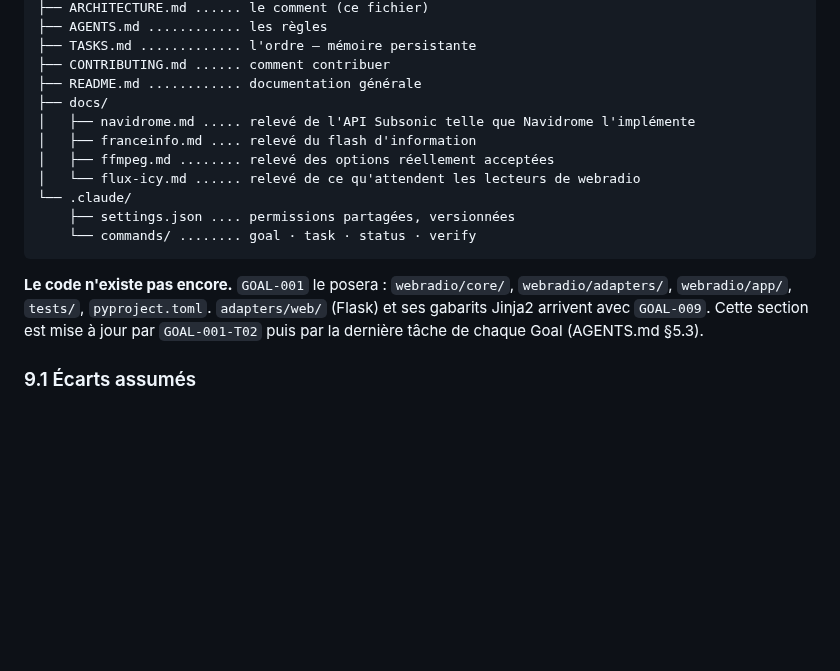
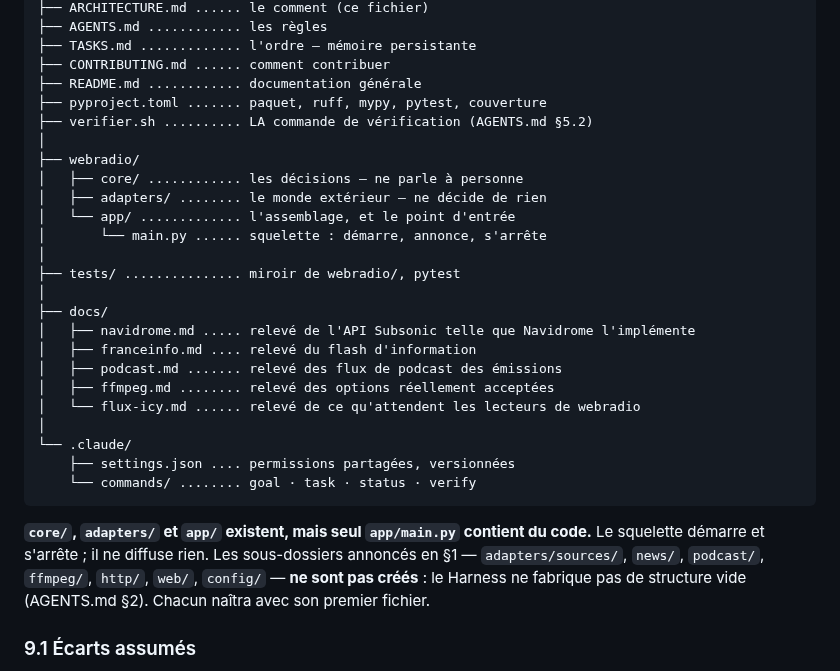
Before and after one commit to c4software/Personnal-WebRadio, a Markdown page: ARCHITECTURE.md, the part around the change. Rendered like a GitHub page; blank space fills up the shorter version.

````diff
--- a/ARCHITECTURE.md
+++ b/ARCHITECTURE.md
@@ -361,21 +361,34 @@ met à jour quand la **structure** change, pas à chaque fichier ajouté.
 ├── TASKS.md ............. l'ordre — mémoire persistante
 ├── CONTRIBUTING.md ...... comment contribuer
 ├── README.md ............ documentation générale
+├── pyproject.toml ....... paquet, ruff, mypy, pytest, couverture
+├── verifier.sh .......... LA commande de vérification (AGENTS.md §5.2)
+│
+├── webradio/
+│   ├── core/ ............ les décisions — ne parle à personne
+│   ├── adapters/ ........ le monde extérieur — ne décide de rien
+│   └── app/ ............. l'assemblage, et le point d'entrée
+│       └── main.py ...... squelette : démarre, annonce, s'arrête
+│
+├── tests/ ............... miroir de webradio/, pytest
+│
 ├── docs/
 │   ├── navidrome.md ..... relevé de l'API Subsonic telle que Navidrome l'implémente
 │   ├── franceinfo.md .... relevé du flash d'information
+│   ├── podcast.md ....... relevé des flux de podcast des émissions
 │   ├── ffmpeg.md ........ relevé des options réellement acceptées
 │   └── flux-icy.md ...... relevé de ce qu'attendent les lecteurs de webradio
+│
 └── .claude/
     ├── settings.json .... permissions partagées, versionnées
     └── commands/ ........ goal · task · status · verify
 ```
 
-**Le code n'existe pas encore.** `GOAL-001` le posera :
-`webradio/core/`, `webradio/adapters/`, `webradio/app/`, `tests/`,
-`pyproject.toml`. `adapters/web/` (Flask) et ses gabarits Jinja2 arrivent avec
-`GOAL-009`. Cette section est mise à jour par `GOAL-001-T02` puis par la
-dernière tâche de chaque Goal (AGENTS.md §5.3).
+**`core/`, `adapters/` et `app/` existent, mais seul `app/main.py` contient du
+code.** Le squelette démarre et s'arrête ; il ne diffuse rien. Les sous-dossiers
+annoncés en §1 — `adapters/sources/`, `news/`, `podcast/`, `ffmpeg/`, `http/`,
+`web/`, `config/` — **ne sont pas créés** : le Harness ne fabrique pas de
+structure vide (AGENTS.md §2). Chacun naîtra avec son premier fichier.
 
 ### 9.1 Écarts assumés
 
````
Also changed, not shown: TASKS.md (+18 -11 lines).
